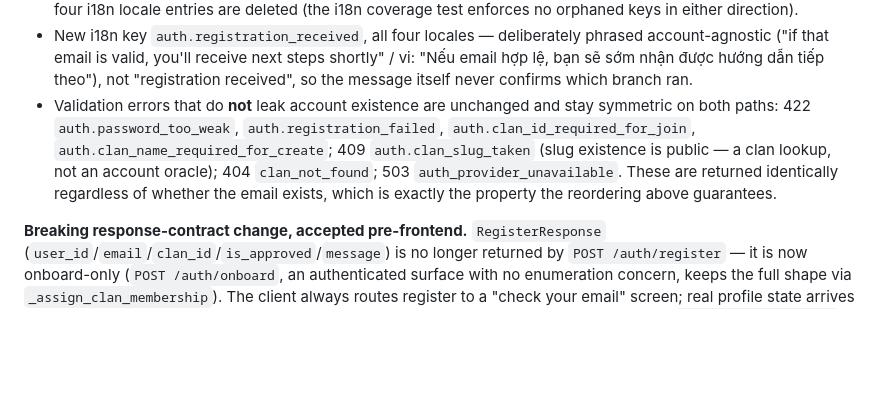
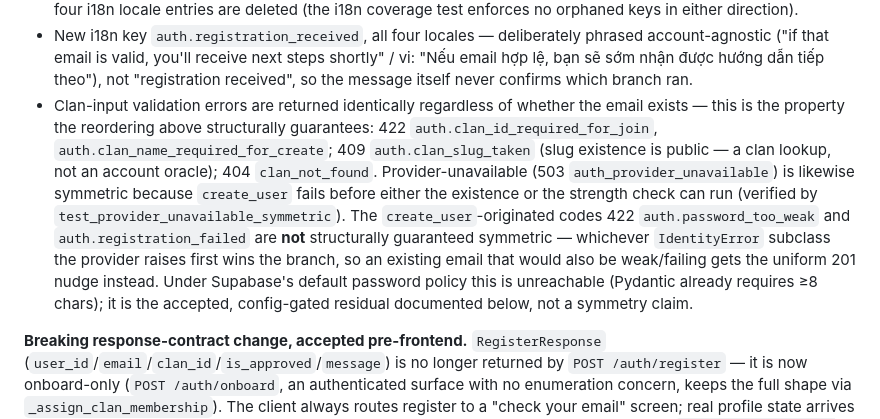
Before and after one commit to namphuongtran/familyroots, a Markdown page: docs/decisions/021-non-enumerating-auth-surfaces.md, the part around the change. Rendered like a GitHub page; blank space fills up the shorter version.

Commit message:
docs: ADR-021 — scope password_too_weak/registration_failed to the residual, not symmetric (final review)
Co-Authored-By: Claude Fable 5 <noreply@anthropic.com>
Claude-Session: https://claude.ai/code/session_01QJdW5jF5bQygwZuh6JQGUW

```diff
--- a/docs/decisions/021-non-enumerating-auth-surfaces.md
+++ b/docs/decisions/021-non-enumerating-auth-surfaces.md
@@ -68,14 +68,21 @@ whether the email already has an account**:
   steps shortly" / vi: "Nếu email hợp lệ, bạn sẽ sớm nhận được hướng dẫn tiếp
   theo"), not "registration received", so the message itself never confirms
   which branch ran.
-- Validation errors that do **not** leak account existence are unchanged and
-  stay symmetric on both paths: 422 `auth.password_too_weak`,
-  `auth.registration_failed`, `auth.clan_id_required_for_join`,
+- Clan-input validation errors are returned identically regardless of whether
+  the email exists — this is the property the reordering above structurally
+  guarantees: 422 `auth.clan_id_required_for_join`,
   `auth.clan_name_required_for_create`; 409 `auth.clan_slug_taken` (slug
   existence is public — a clan lookup, not an account oracle); 404
-  `clan_not_found`; 503 `auth_provider_unavailable`. These are returned
-  identically regardless of whether the email exists, which is exactly the
-  property the reordering above guarantees.
+  `clan_not_found`. Provider-unavailable (503 `auth_provider_unavailable`) is
+  likewise symmetric because `create_user` fails before either the existence
+  or the strength check can run (verified by `test_provider_unavailable_symmetric`).
+  The `create_user`-originated codes 422 `auth.password_too_weak` and
+  `auth.registration_failed` are **not** structurally guaranteed symmetric —
+  whichever `IdentityError` subclass the provider raises first wins the branch,
+  so an existing email that would also be weak/failing gets the uniform 201
+  nudge instead. Under Supabase's default password policy this is unreachable
+  (Pydantic already requires ≥8 chars); it is the accepted, config-gated
+  residual documented below, not a symmetry claim.
 
 **Breaking response-contract change, accepted pre-frontend.** `RegisterResponse`
 (`user_id`/`email`/`clan_id`/`is_approved`/`message`) is no longer returned by
```
